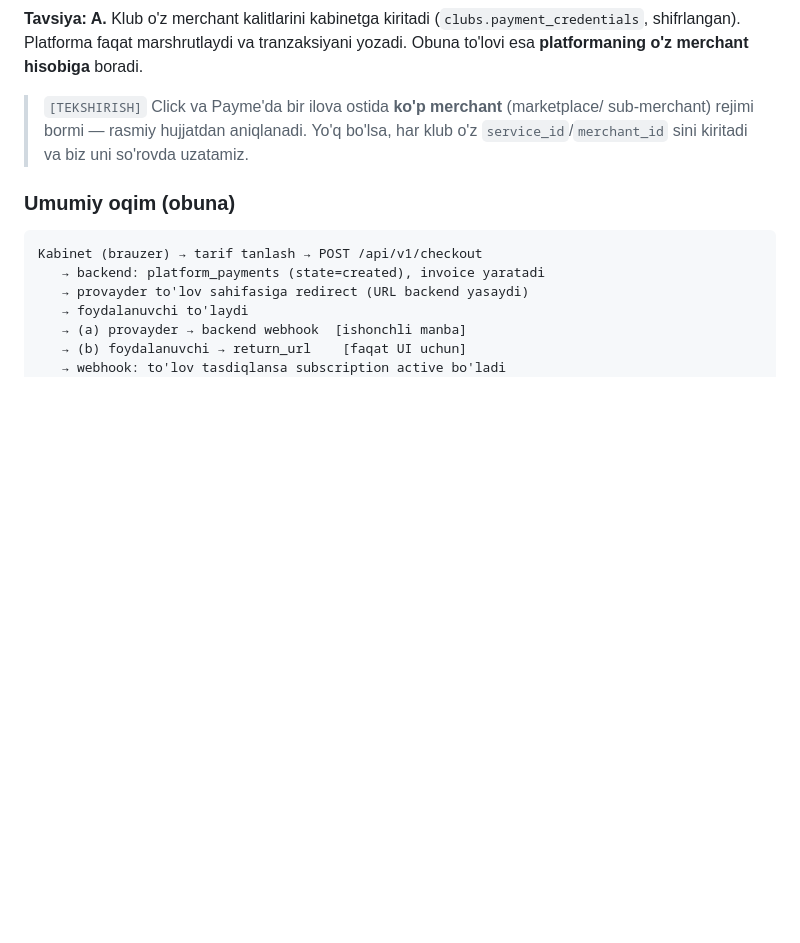
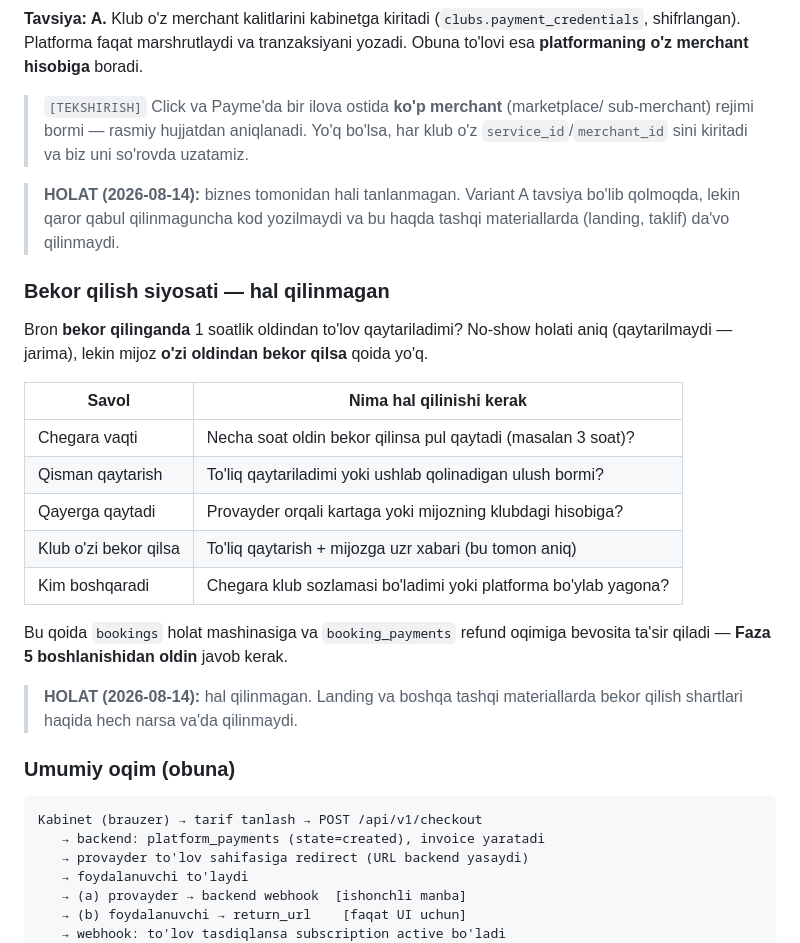
Before and after one commit to istamovx/playbron, a Markdown page: docs/01-architecture.md, the part around the change. GitHub-like rendering; blank space fills up the shorter version.

Commit message:
Ochiq biznes savollari qayd qilindi: bekor qilish va merchant hisobi
Bron bekor qilinganda 1 soatlik to'lov qaytadimi — qoida yo'q edi. No-show
holati aniq (qaytarilmaydi), lekin mijoz o'zi bekor qilsa nima bo'lishi
yozilmagan. Merchant hisobi savoli ham ochiq qolgan.

Ikkalasi ham Faza 5 dan oldin javob talab qiladi. Tashqi materiallarda
(landing, taklif) ular haqida da'vo qilinmasligi uchun holat sanasi bilan
belgilab qo'yildi.

Co-Authored-By: Claude Opus 5 <noreply@anthropic.com>

````diff
--- a/docs/01-architecture.md
+++ b/docs/01-architecture.md
@@ -583,6 +583,29 @@ tranzaksiyani yozadi. Obuna to'lovi esa **platformaning o'z merchant hisobiga**
 > sub-merchant) rejimi bormi — rasmiy hujjatdan aniqlanadi. Yo'q bo'lsa, har klub
 > o'z `service_id`/`merchant_id` sini kiritadi va biz uni so'rovda uzatamiz.
 
+> **HOLAT (2026-08-14):** biznes tomonidan hali tanlanmagan. Variant A tavsiya
+> bo'lib qolmoqda, lekin qaror qabul qilinmaguncha kod yozilmaydi va bu haqda
+> tashqi materiallarda (landing, taklif) da'vo qilinmaydi.
+
+### Bekor qilish siyosati — hal qilinmagan
+
+Bron **bekor qilinganda** 1 soatlik oldindan to'lov qaytariladimi? No-show holati
+aniq (qaytarilmaydi — jarima), lekin mijoz **o'zi oldindan bekor qilsa** qoida yo'q.
+
+| Savol | Nima hal qilinishi kerak |
+|---|---|
+| Chegara vaqti | Necha soat oldin bekor qilinsa pul qaytadi (masalan 3 soat)? |
+| Qisman qaytarish | To'liq qaytariladimi yoki ushlab qolinadigan ulush bormi? |
+| Qayerga qaytadi | Provayder orqali kartaga yoki mijozning klubdagi hisobiga? |
+| Klub o'zi bekor qilsa | To'liq qaytarish + mijozga uzr xabari (bu tomon aniq) |
+| Kim boshqaradi | Chegara klub sozlamasi bo'ladimi yoki platforma bo'ylab yagona? |
+
+Bu qoida `bookings` holat mashinasiga va `booking_payments` refund oqimiga
+bevosita ta'sir qiladi — **Faza 5 boshlanishidan oldin** javob kerak.
+
+> **HOLAT (2026-08-14):** hal qilinmagan. Landing va boshqa tashqi materiallarda
+> bekor qilish shartlari haqida hech narsa va'da qilinmaydi.
+
 ### Umumiy oqim (obuna)
 
 ```
````
